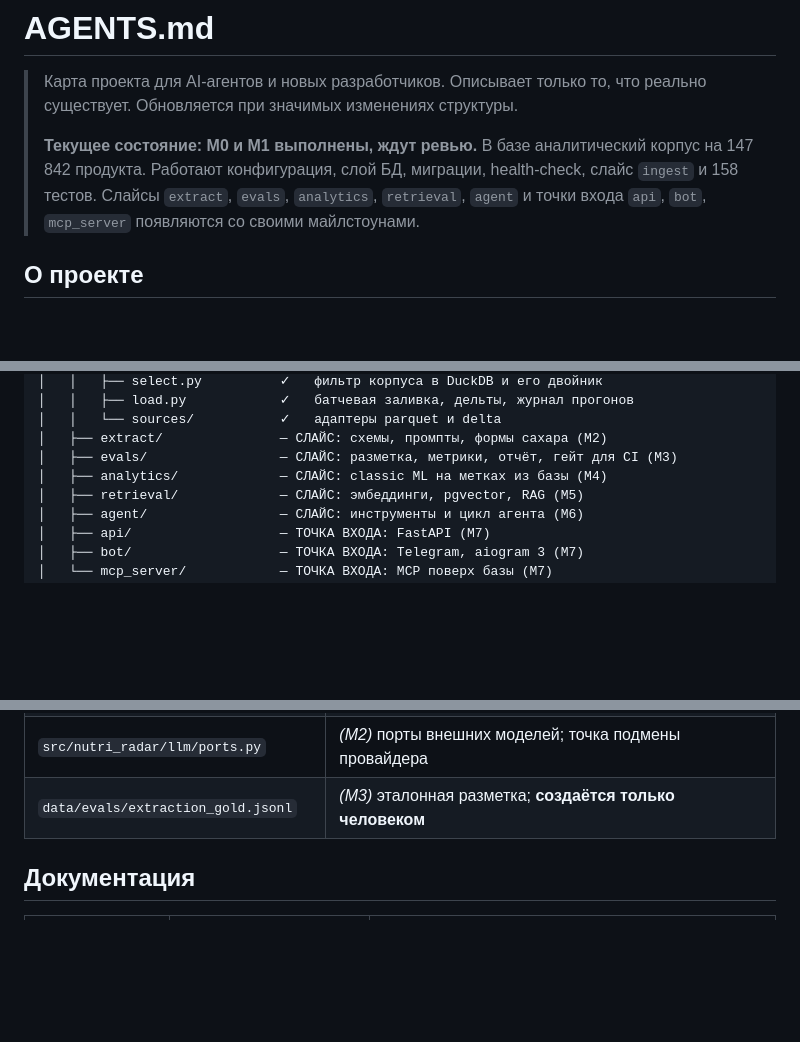
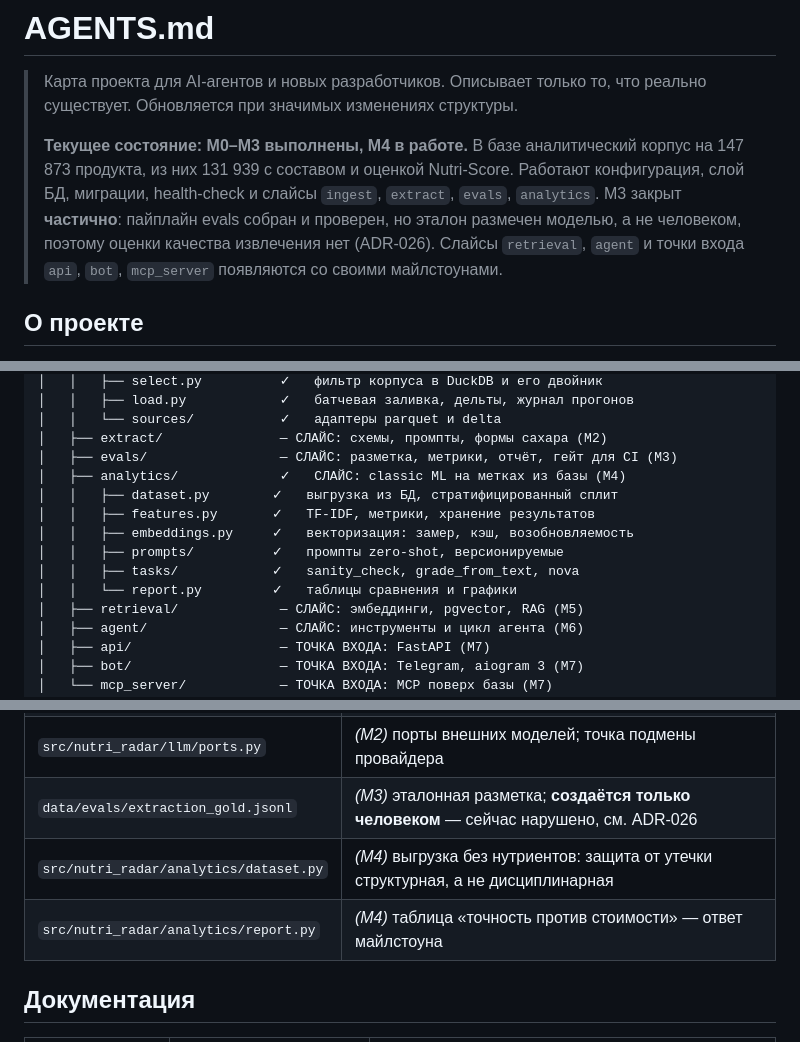
Before and after one commit to MikeBor-gif/nutri-radar, a Markdown page: AGENTS.md, 3 parts joined by grey strips. GitHub-like rendering; blank space fills up the shorter version.

Commit message:
docs: актуальный статус проекта и слайс analytics в AGENTS.md
M0-M3 выполнены, M4 в работе. M3 отмечен как закрытый частично: пайплайн
собран, оценки качества извлечения нет — эталон размечен моделью (ADR-026).

Co-Authored-By: Claude Opus 5 <noreply@anthropic.com>
Claude-Session: https://claude.ai/code/session_01YRjFuq5S8E4ptx6Pahs7mS

```diff
--- a/AGENTS.md
+++ b/AGENTS.md
@@ -3,11 +3,14 @@
 > Карта проекта для AI-агентов и новых разработчиков. Описывает только то, что
 > реально существует. Обновляется при значимых изменениях структуры.
 >
-> **Текущее состояние: M0 и M1 выполнены, ждут ревью.** В базе аналитический
-> корпус на 147 842 продукта. Работают конфигурация, слой БД, миграции,
-> health-check, слайс `ingest` и 158 тестов. Слайсы `extract`, `evals`,
-> `analytics`, `retrieval`, `agent` и точки входа `api`, `bot`, `mcp_server`
-> появляются со своими майлстоунами.
+> **Текущее состояние: M0–M3 выполнены, M4 в работе.** В базе аналитический
+> корпус на 147 873 продукта, из них 131 939 с составом и оценкой Nutri-Score.
+> Работают конфигурация, слой БД, миграции, health-check и слайсы `ingest`,
+> `extract`, `evals`, `analytics`. M3 закрыт **частично**: пайплайн evals
+> собран и проверен, но эталон размечен моделью, а не человеком, поэтому
+> оценки качества извлечения нет (ADR-026). Слайсы `retrieval`, `agent`
+> и точки входа `api`, `bot`, `mcp_server` появляются со своими
+> майлстоунами.
 
 ## О проекте
 
@@ -76,7 +79,13 @@ nutri-radar/
 │   │   └── sources/           ✓   адаптеры parquet и delta
 │   ├── extract/               — СЛАЙС: схемы, промпты, формы сахара (M2)
 │   ├── evals/                 — СЛАЙС: разметка, метрики, отчёт, гейт для CI (M3)
-│   ├── analytics/             — СЛАЙС: classic ML на метках из базы (M4)
+│   ├── analytics/             ✓   СЛАЙС: classic ML на метках из базы (M4)
+│   │   ├── dataset.py        ✓   выгрузка из БД, стратифицированный сплит
+│   │   ├── features.py       ✓   TF-IDF, метрики, хранение результатов
+│   │   ├── embeddings.py     ✓   векторизация: замер, кэш, возобновляемость
+│   │   ├── prompts/          ✓   промпты zero-shot, версионируемые
+│   │   ├── tasks/            ✓   sanity_check, grade_from_text, nova
+│   │   └── report.py         ✓   таблицы сравнения и графики
 │   ├── retrieval/             — СЛАЙС: эмбеддинги, pgvector, RAG (M5)
 │   ├── agent/                 — СЛАЙС: инструменты и цикл агента (M6)
 │   ├── api/                   — ТОЧКА ВХОДА: FastAPI (M7)
@@ -111,7 +120,9 @@ nutri-radar/
 | `alembic/versions/` | история схемы БД |
 | `src/nutri_radar/extract/schemas.py` | *(M2)* Pydantic-схема выхода LLM = JSON-схема генерации |
 | `src/nutri_radar/llm/ports.py` | *(M2)* порты внешних моделей; точка подмены провайдера |
-| `data/evals/extraction_gold.jsonl` | *(M3)* эталонная разметка; **создаётся только человеком** |
+| `data/evals/extraction_gold.jsonl` | *(M3)* эталонная разметка; **создаётся только человеком** — сейчас нарушено, см. ADR-026 |
+| `src/nutri_radar/analytics/dataset.py` | *(M4)* выгрузка без нутриентов: защита от утечки структурная, а не дисциплинарная |
+| `src/nutri_radar/analytics/report.py` | *(M4)* таблица «точность против стоимости» — ответ майлстоуна |
 
 ## Документация
 
```
